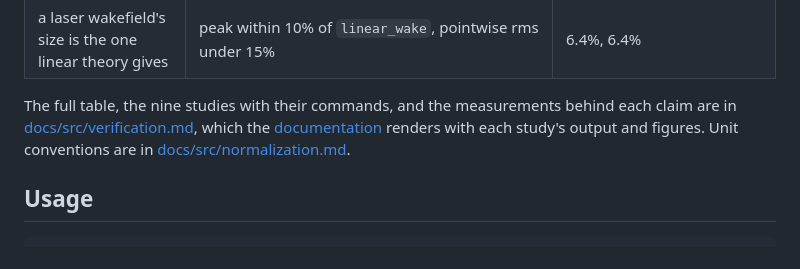
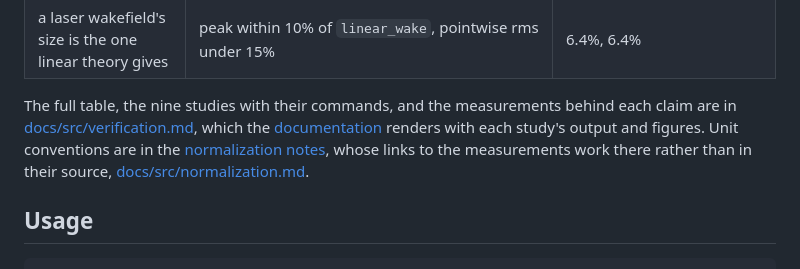
Before and after one commit to korzhimanov/Vasilek.jl, a Markdown page: README.md, the part around the change. Drawn GitHub-style.

Commit message:
docs: the README sends readers to the built normalization notes, where their links work
normalization.md now points to the verification page with @ref links, which
Documenter resolves and GitHub shows as dead links. The README links the
built page, dev/normalization/, and keeps the source beside it.

Co-Authored-By: Claude Opus 5.5 <noreply@anthropic.com>
Claude-Session: https://claude.ai/code/session_01JnHgi4b1YrteV3RHogypXP

```diff
--- a/README.md
+++ b/README.md
@@ -41,7 +41,9 @@ every pull request. The headline rows:
 The full table, the nine studies with their commands, and the measurements
 behind each claim are in [docs/src/verification.md](docs/src/verification.md),
 which the [documentation](https://korzhimanov.github.io/Vasilek.jl/dev/) renders
-with each study's output and figures. Unit conventions are in
+with each study's output and figures. Unit conventions are in the
+[normalization notes](https://korzhimanov.github.io/Vasilek.jl/dev/normalization/),
+whose links to the measurements work there rather than in their source,
 [docs/src/normalization.md](docs/src/normalization.md).
 
 ## Usage
```
